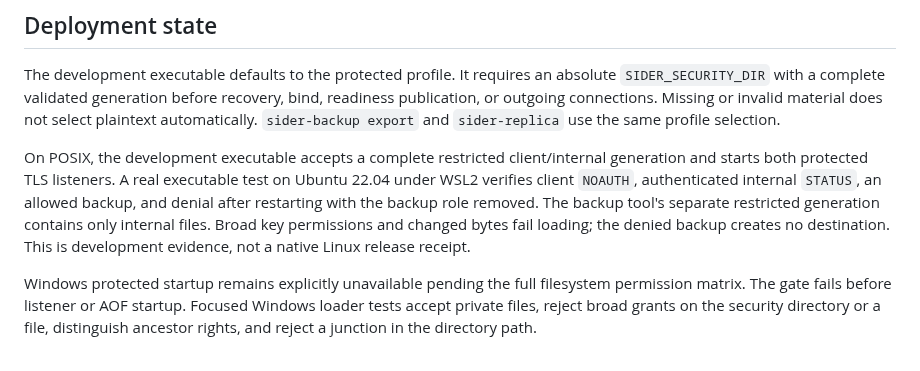
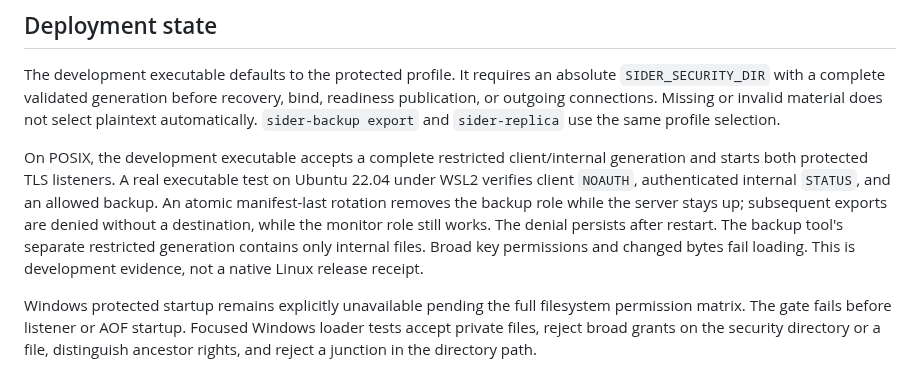
Before and after one commit to djairofilho/sider, a Markdown page: docs/security-implementation.md, the part around the change. Rendered like a GitHub page.

Commit message:
docs(security): record live backup revocation

```diff
--- a/docs/security-implementation.md
+++ b/docs/security-implementation.md
@@ -6,7 +6,7 @@ This document records development progress toward [issue #93](https://github.com
 
 The development executable defaults to the protected profile. It requires an absolute `SIDER_SECURITY_DIR` with a complete validated generation before recovery, bind, readiness publication, or outgoing connections. Missing or invalid material does not select plaintext automatically. `sider-backup export` and `sider-replica` use the same profile selection.
 
-On POSIX, the development executable accepts a complete restricted client/internal generation and starts both protected TLS listeners. A real executable test on Ubuntu 22.04 under WSL2 verifies client `NOAUTH`, authenticated internal `STATUS`, an allowed backup, and denial after restarting with the backup role removed. The backup tool's separate restricted generation contains only internal files. Broad key permissions and changed bytes fail loading; the denied backup creates no destination. This is development evidence, not a native Linux release receipt.
+On POSIX, the development executable accepts a complete restricted client/internal generation and starts both protected TLS listeners. A real executable test on Ubuntu 22.04 under WSL2 verifies client `NOAUTH`, authenticated internal `STATUS`, and an allowed backup. An atomic manifest-last rotation removes the backup role while the server stays up; subsequent exports are denied without a destination, while the monitor role still works. The denial persists after restart. The backup tool's separate restricted generation contains only internal files. Broad key permissions and changed bytes fail loading. This is development evidence, not a native Linux release receipt.
 
 Windows protected startup remains explicitly unavailable pending the full filesystem permission matrix. The gate fails before listener or AOF startup. Focused Windows loader tests accept private files, reject broad grants on the security directory or a file, distinguish ancestor rights, and reject a junction in the directory path.
 
```
